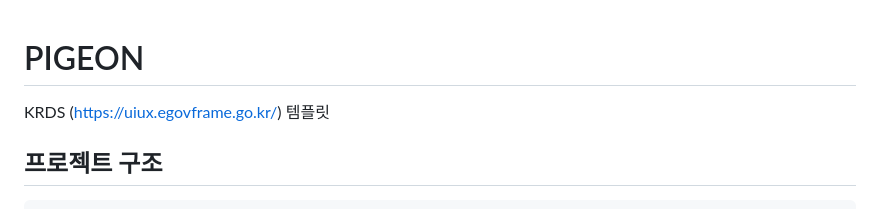
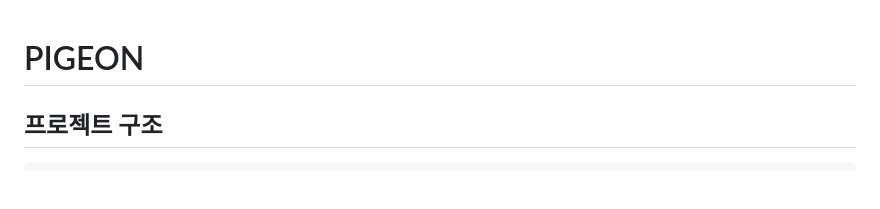
Before and after one commit to keepjihye/pigeon, a Markdown page: README.md, the part around the change. Drawn GitHub-style; blank space fills up the shorter version.

```diff
--- a/README.md
+++ b/README.md
@@ -1,6 +1,4 @@
 # PIGEON
-
-KRDS (https://uiux.egovframe.go.kr/) 템플릿
 
 ## 프로젝트 구조
 
```
